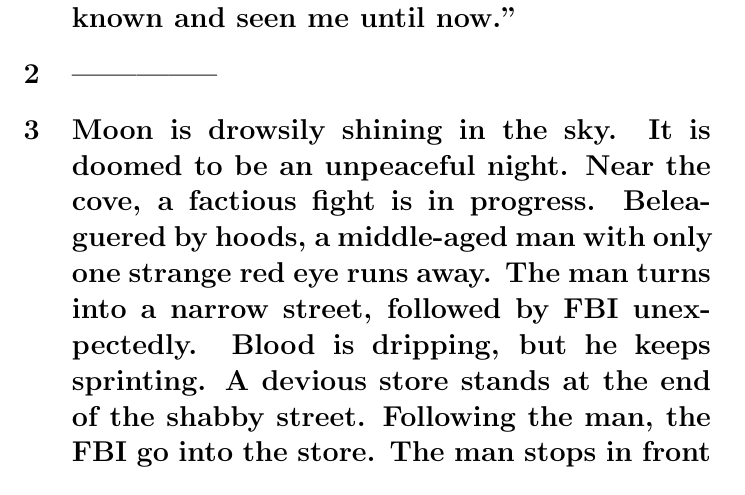
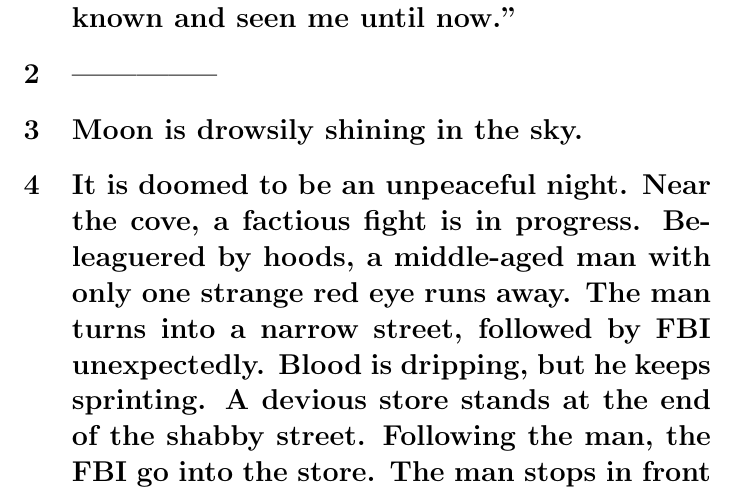
Before and after one commit to yurikawan/Info9-Story, a LaTeX document (Story.tex): part of page 2 of 2, cut so that both start at the same text. Compiled offline with pdfLaTeX.

Commit message:
Update Story.tex
clarify story base

```diff
--- a/Story.tex
+++ b/Story.tex
@@ -9,7 +9,9 @@
 \section{"For thousands of years, I have stayed inside secretly, watching different periods of people, coming by and walking away. I am always waiting for you to come. Nobody has ever known and seen me until now."}
 
 \section{--------------}
-\section{Moon is drowsily shining in the sky. It is doomed to be an unpeaceful night. Near the cove, a factious fight is in progress. Beleaguered by hoods, a middle-aged man with only one strange red eye runs away. The man turns into a narrow street, followed by FBI unexpectedly. Blood is dripping, but he keeps sprinting. A devious store stands at the end of the shabby street.  Following the man, the FBI go into the store. The man stops in front of the counter. He bents down on the floor, and crawls three times in a counterclockwise direction. Suddenly, a secret door gradually appears on the wall. A crazy sculpture exhibition is holding behind the door. Sculptures are assembled arbitrarily. Although they range in size, they are all concrete block sculptures. }
+\section{Moon is drowsily shining in the sky.}
+%Story Base BEFORE This Line
+\section{It is doomed to be an unpeaceful night. Near the cove, a factious fight is in progress. Beleaguered by hoods, a middle-aged man with only one strange red eye runs away. The man turns into a narrow street, followed by FBI unexpectedly. Blood is dripping, but he keeps sprinting. A devious store stands at the end of the shabby street.  Following the man, the FBI go into the store. The man stops in front of the counter. He bents down on the floor, and crawls three times in a counterclockwise direction. Suddenly, a secret door gradually appears on the wall. A crazy sculpture exhibition is holding behind the door. Sculptures are assembled arbitrarily. Although they range in size, they are all concrete block sculptures. }
 
 
 \end{document}
```
